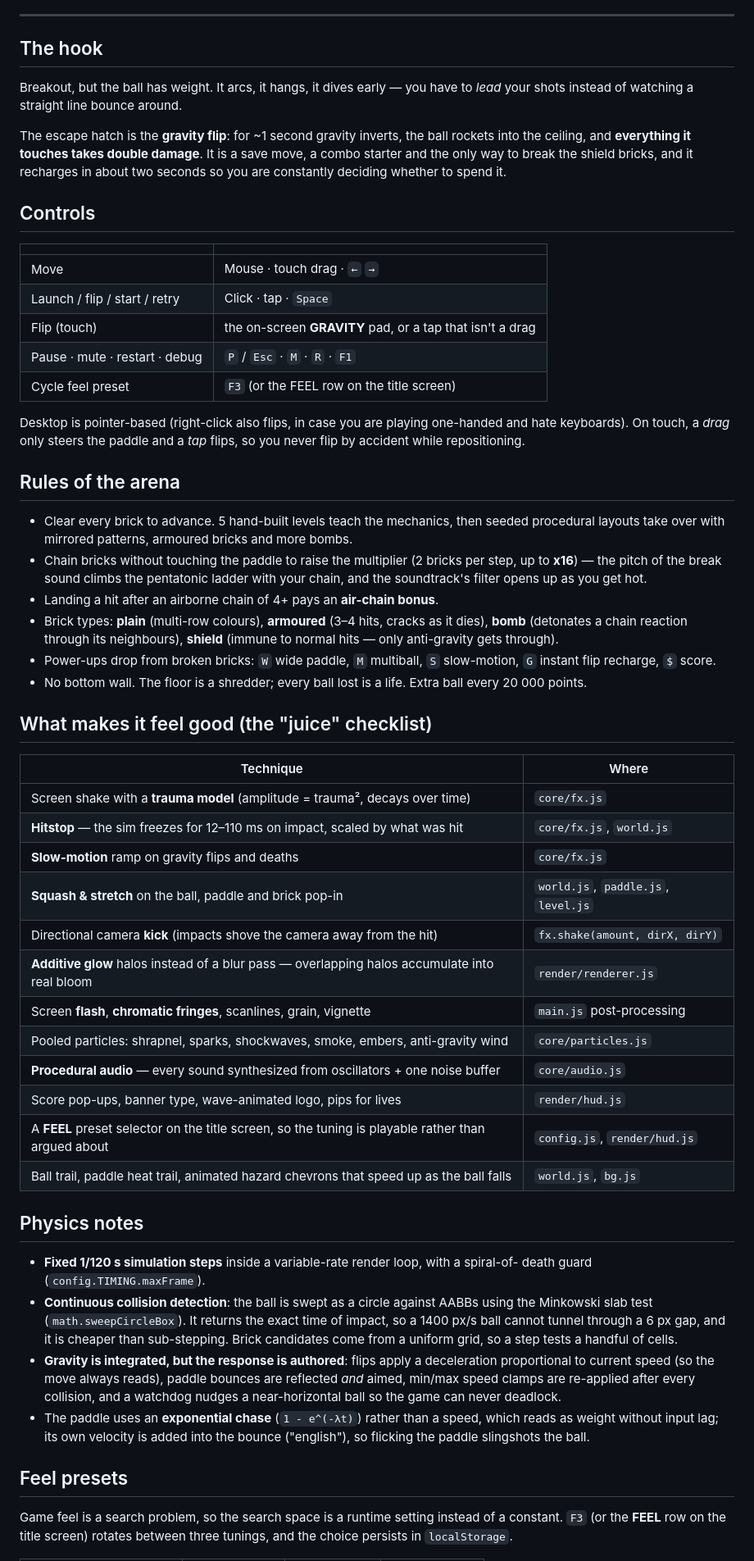
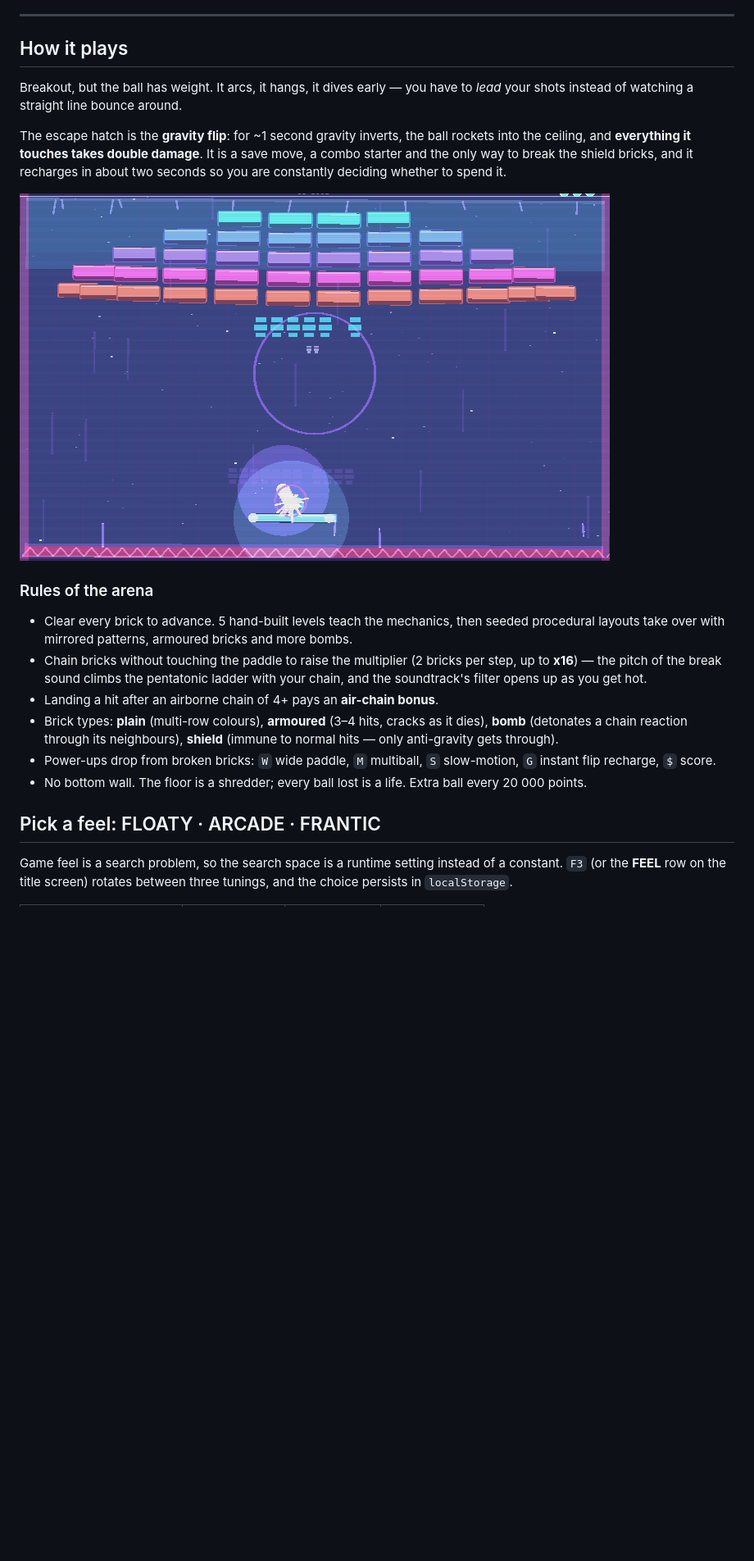
Before and after one commit to PakshalShah30/gravity-ball, a Markdown page: README.md, the part around the change printed below. Shown: that part at 82% size. GitHub-like rendering; pictures changed too: docs/screenshot-play.png (added); blank space fills up the shorter version.

```diff
--- a/README.md
+++ b/README.md
@@ -47,7 +80,7 @@ without playing for it.
 
 ---
 
-## The hook
+## How it plays
 
 Breakout, but the ball has weight. It arcs, it hangs, it dives early — you have to *lead*
 your shots instead of watching a straight line bounce around.
@@ -57,21 +90,9 @@ into the ceiling, and **everything it touches takes double damage**. It is a sav
 combo starter and the only way to break the shield bricks, and it recharges in about two
 seconds so you are constantly deciding whether to spend it.
 
-## Controls
+![Mid-flip: the ball slamming into the ceiling while the paddle waits below](docs/screenshot-play.png)
 
-| | |
-|---|---|
-| Move | Mouse · touch drag · `←` `→` |
-| Launch / flip / start / retry | Click · tap · `Space` |
-| Flip (touch) | the on-screen **GRAVITY** pad, or a tap that isn't a drag |
-| Pause · mute · restart · debug | `P` / `Esc` · `M` · `R` · `F1` |
-| Cycle feel preset | `F3` (or the FEEL row on the title screen) |
-
-Desktop is pointer-based (right-click also flips, in case you are playing one-handed and
-hate keyboards). On touch, a *drag* only steers the paddle and a *tap* flips, so you never
-flip by accident while repositioning.
-
-## Rules of the arena
+### Rules of the arena
 
 * Clear every brick to advance. 5 hand-built levels teach the mechanics, then seeded
   procedural layouts take over with mirrored patterns, armoured bricks and more bombs.
@@ -87,41 +108,7 @@ flip by accident while repositioning.
 * No bottom wall. The floor is a shredder; every ball lost is a life. Extra ball every
   20 000 points.
 
-## What makes it feel good (the "juice" checklist)
-
-| Technique | Where |
-|---|---|
-| Screen shake with a **trauma model** (amplitude = trauma², decays over time) | `core/fx.js` |
-| **Hitstop** — the sim freezes for 12–110 ms on impact, scaled by what was hit | `core/fx.js`, `world.js` |
-| **Slow-motion** ramp on gravity flips and deaths | `core/fx.js` |
-| **Squash & stretch** on the ball, paddle and brick pop-in | `world.js`, `paddle.js`, `level.js` |
-| Directional camera **kick** (impacts shove the camera away from the hit) | `fx.shake(amount, dirX, dirY)` |
-| **Additive glow** halos instead of a blur pass — overlapping halos accumulate into real bloom | `render/renderer.js` |
-| Screen **flash**, **chromatic fringes**, scanlines, grain, vignette | `main.js` post-processing |
-| Pooled particles: shrapnel, sparks, shockwaves, smoke, embers, anti-gravity wind | `core/particles.js` |
-| **Procedural audio** — every sound synthesized from oscillators + one noise buffer | `core/audio.js` |
-| Score pop-ups, banner type, wave-animated logo, pips for lives | `render/hud.js` |
-| A **FEEL** preset selector on the title screen, so the tuning is playable rather than argued about | `config.js`, `render/hud.js` |
-| Ball trail, paddle heat trail, animated hazard chevrons that speed up as the ball falls | `world.js`, `bg.js` |
-
-## Physics notes
-
-* **Fixed 1/120 s simulation steps** inside a variable-rate render loop, with a spiral-of-
-  death guard (`config.TIMING.maxFrame`).
-* **Continuous collision detection**: the ball is swept as a circle against AABBs using the
-  Minkowski slab test (`math.sweepCircleBox`). It returns the exact time of impact, so a
-  1400 px/s ball cannot tunnel through a 6 px gap, and it is cheaper than sub-stepping.
-  Brick candidates come from a uniform grid, so a step tests a handful of cells.
-* **Gravity is integrated, but the response is authored**: flips apply a deceleration
-  proportional to current speed (so the move always reads), paddle bounces are reflected
-  *and* aimed, min/max speed clamps are re-applied after every collision, and a watchdog
-  nudges a near-horizontal ball so the game can never deadlock.
-* The paddle uses an **exponential chase** (`1 - e^(-λt)`) rather than a speed, which reads
-  as weight without input lag; its own velocity is added into the bounce ("english"), so
-  flicking the paddle slingshots the ball.
-
-
-## Feel presets
+## Pick a feel: FLOATY · ARCADE · FRANTIC
 
 Game feel is a search problem, so the search space is a runtime setting instead of a
 constant. `F3` (or the **FEEL** row on the title screen) rotates between three tunings, and
```
Also changed, not shown: other parts of README.md (+98 -11 lines), docs/screenshot-juice.png (added), 2 other files.
